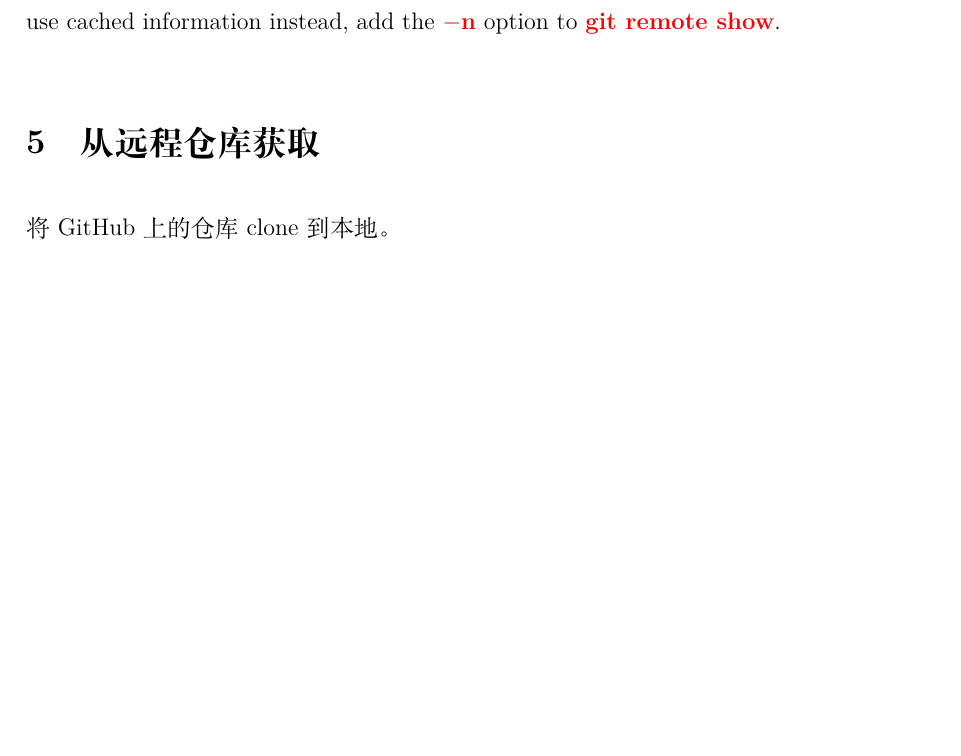
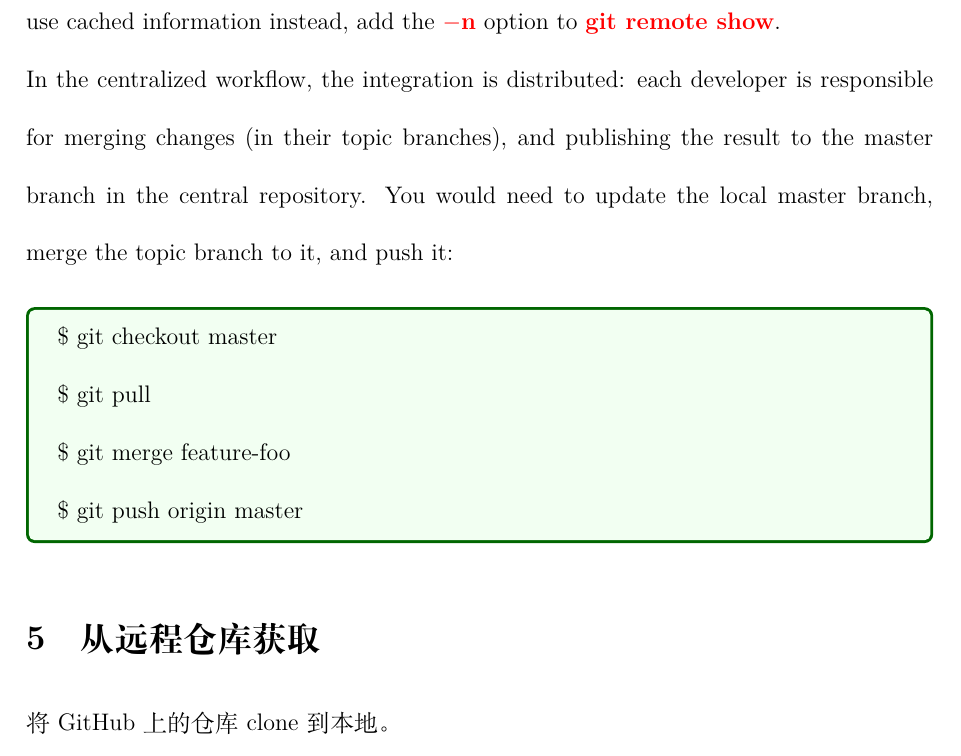
Before and after one commit to liuwei840305/notebook, a LaTeX document (program/git/basic.tex): part of page 22 of 27, cut so that both start at the same text, the shorter picture padded with empty space. Compiled offline with XeLaTeX.

Commit message:
add git 2

```diff
--- a/program/git/basic.tex
+++ b/program/git/basic.tex
@@ -537,6 +537,15 @@ Git will consult the remote configuration, the branch configuration, and the rem
 
 
 
+In the centralized workflow, the integration is distributed: each developer is responsible for merging changes (in their topic branches), and publishing the result to the master branch in the central repository. You would need to update the local master branch, merge the topic branch to it, and push it:
+\begin{tcolorbox}[colback=green!5,colframe=green!40!black,title= ]
+$\$$ git checkout master \\
+$\$$ git pull \\
+$\$$ git merge feature-foo \\
+$\$$ git push origin master
+\end{tcolorbox}
+
+
 \section{从远程仓库获取}
 将 GitHub 上的仓库 clone 到本地。
 \begin{tcolorbox}[colback=green!5,colframe=green!40!black,title= ]
```
Also changed, not shown: program/git/basic.pdf, 4 other files.
